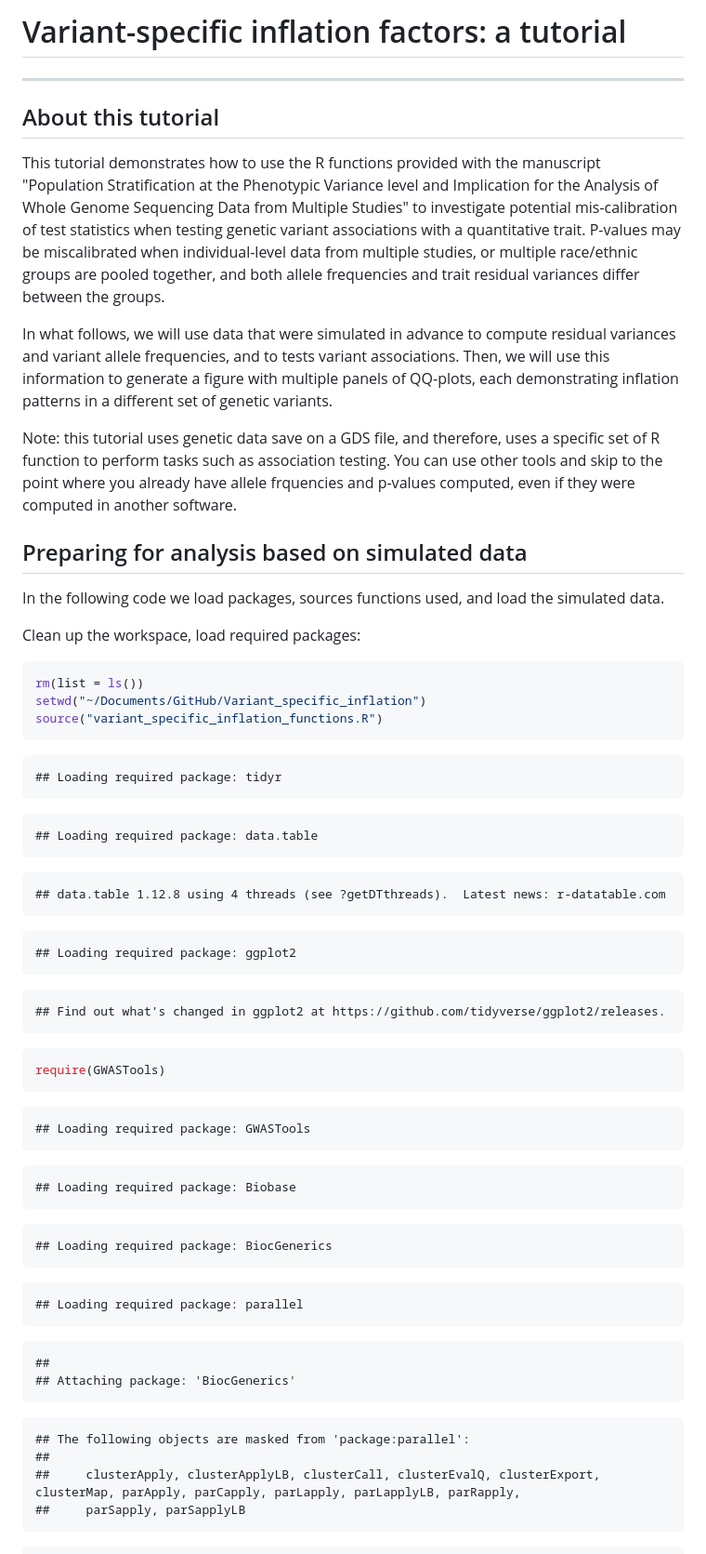
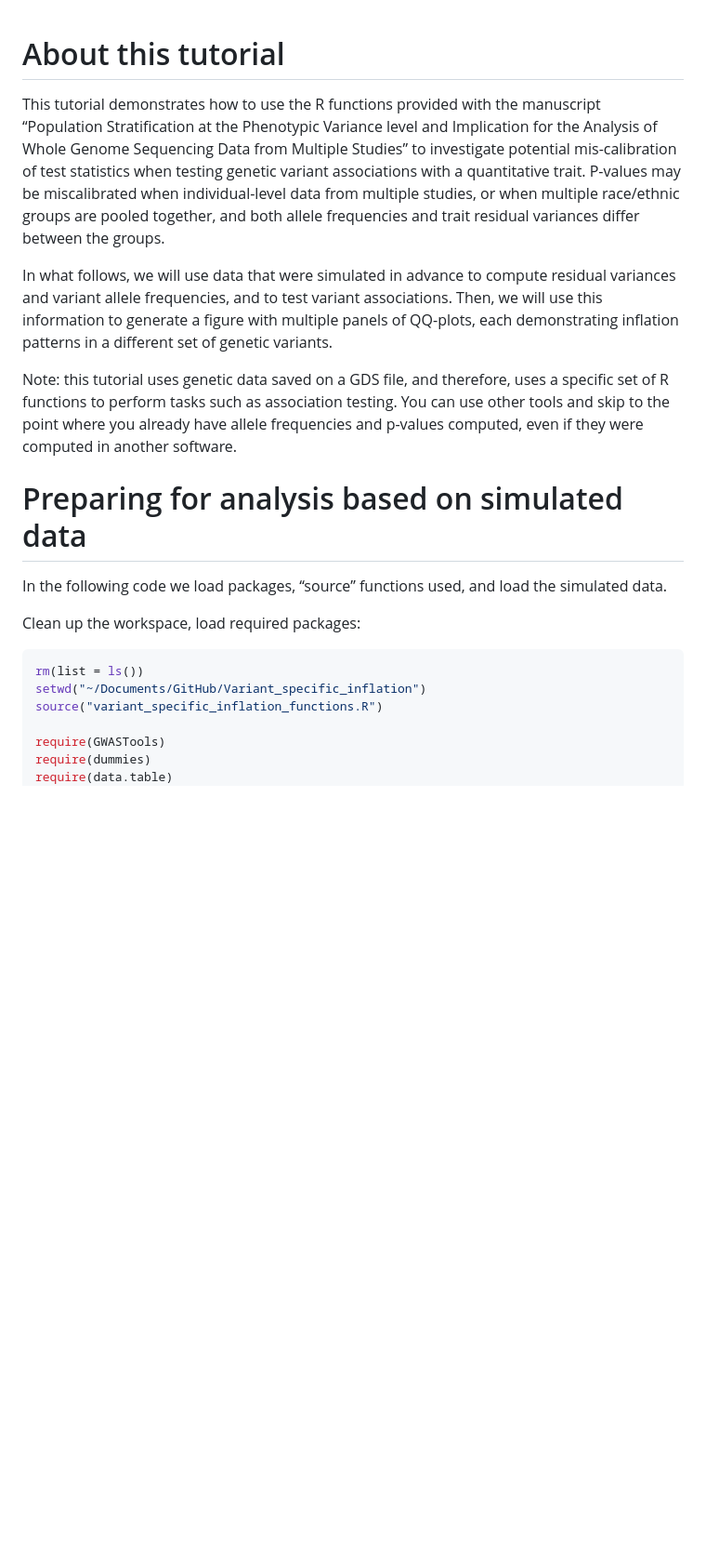
Before and after one commit to tamartsi/Variant_specific_inflation, a Markdown page: variant_infl_tutorial.md, the part around the change printed below. Shown: that part at 93% size. GitHub-like rendering; blank space fills up the shorter version.

````diff
--- a/variant_infl_tutorial.md
+++ b/variant_infl_tutorial.md
@@ -1,77 +1,41 @@
-# Variant-specific inflation factors: a tutorial
-----------------------------------------------
-
 
 
 About this tutorial
--------------------
-This tutorial demonstrates how to use the R functions provided with the manuscript "Population Stratification at the Phenotypic Variance level and Implication for the Analysis of Whole Genome Sequencing Data from Multiple Studies" to investigate potential mis-calibration of test statistics when testing genetic variant associations with a quantitative trait. P-values may be miscalibrated when individual-level data from multiple studies, or multiple race/ethnic groups are pooled together, and both allele frequencies and trait residual variances differ between the groups.
+===================
 
-In what follows, we will use data that were simulated in advance to compute residual variances and variant allele frequencies, and to tests variant associations. Then, we will use this information to generate a figure with multiple panels of QQ-plots, each demonstrating inflation patterns in a different set of genetic variants.
+This tutorial demonstrates how to use the R functions provided with the
+manuscript “Population Stratification at the Phenotypic Variance level
+and Implication for the Analysis of Whole Genome Sequencing Data from
+Multiple Studies” to investigate potential mis-calibration of test
+statistics when testing genetic variant associations with a quantitative
+trait. P-values may be miscalibrated when individual-level data from
+multiple studies, or when multiple race/ethnic groups are pooled
+together, and both allele frequencies and trait residual variances
+differ between the groups.
 
-Note: this tutorial uses genetic data save on a GDS file, and therefore, uses a specific set of R function to perform tasks such as association testing. You can use other tools and skip to the point where you already have allele frquencies and p-values computed, even if they were computed in another software.
+In what follows, we will use data that were simulated in advance to
+compute residual variances and variant allele frequencies, and to test
+variant associations. Then, we will use this information to generate a
+figure with multiple panels of QQ-plots, each demonstrating inflation
+patterns in a different set of genetic variants.
+
+Note: this tutorial uses genetic data saved on a GDS file, and
+therefore, uses a specific set of R functions to perform tasks such as
+association testing. You can use other tools and skip to the point where
+you already have allele frequencies and p-values computed, even if they
+were computed in another software.
 
 Preparing for analysis based on simulated data
-----------------------------------------------
-In the following code we load packages, sources functions used, and load the simulated data.
+==============================================
+
+In the following code we load packages, “source” functions used, and
+load the simulated data.
 
 Clean up the workspace, load required packages:
 
-```r
+``` r
 rm(list = ls())
 setwd("~/Documents/GitHub/Variant_specific_inflation")
 source("variant_specific_inflation_functions.R")
-```
 
-```
-## Loading required package: tidyr
-```
-
-```
-## Loading required package: data.table
-```
-
-```
-## data.table 1.12.8 using 4 threads (see ?getDTthreads).  Latest news: r-datatable.com
-```
-
-```
-## Loading required package: ggplot2
-```
-
-```
-## Find out what's changed in ggplot2 at https://github.com/tidyverse/ggplot2/releases.
-```
-
-```r
 require(GWASTools)
-```
-
-```
-## Loading required package: GWASTools
-```
-
-```
-## Loading required package: Biobase
-```
-
-```
-## Loading required package: BiocGenerics
-```
-
-```
-## Loading required package: parallel
-```
-
-```
-##
-## Attaching package: 'BiocGenerics'
-```
-
-```
-## The following objects are masked from 'package:parallel':
-##
-##     clusterApply, clusterApplyLB, clusterCall, clusterEvalQ, clusterExport, clusterMap, parApply, parCapply, parLapply, parLapplyLB, parRapply,
-##     parSapply, parSapplyLB
-```
-
````
Also changed, not shown: other parts of variant_infl_tutorial.md (+140 -165 lines), qq_plots_homo_strat_var.png, qq_plots_homo_var.png, 4 other files.
